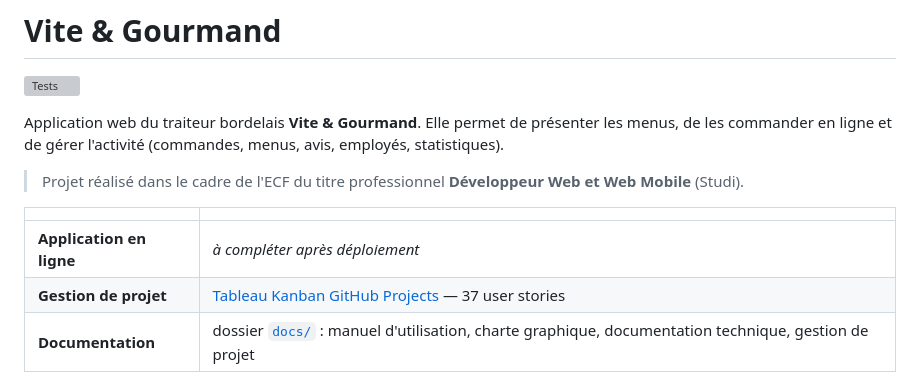
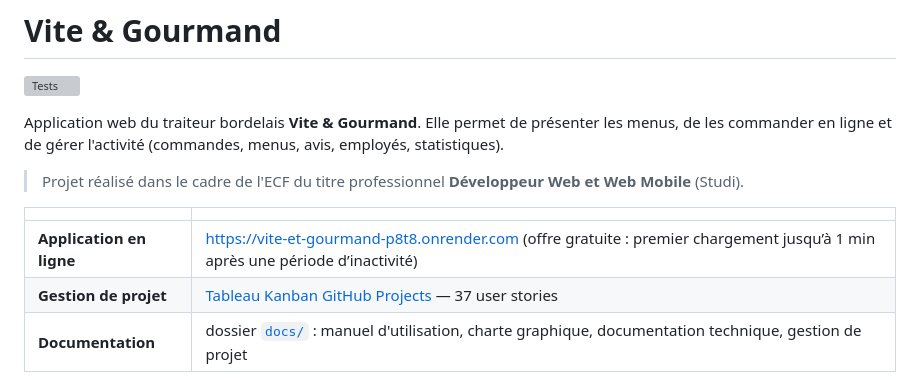
Before and after one commit to Romainfrigolet/vite-et-gourmand, a Markdown page: README.md, the part around the change. Drawn GitHub-style; grey boxes are pictures that could not be loaded.

Commit message:
docs: lien de l'application déployée sur Render

```diff
--- a/README.md
+++ b/README.md
@@ -8,7 +8,7 @@ Application web du traiteur bordelais **Vite & Gourmand**. Elle permet de prése
 
 | | |
 |---|---|
-| **Application en ligne** | *à compléter après déploiement* |
+| **Application en ligne** | https://vite-et-gourmand-p8t8.onrender.com (offre gratuite : premier chargement jusqu’à 1 min après une période d’inactivité) |
 | **Gestion de projet** | [Tableau Kanban GitHub Projects](https://github.com/users/Romainfrigolet/projects/1) — 37 user stories |
 | **Documentation** | dossier [`docs/`](docs/) : manuel d'utilisation, charte graphique, documentation technique, gestion de projet |
 
```
